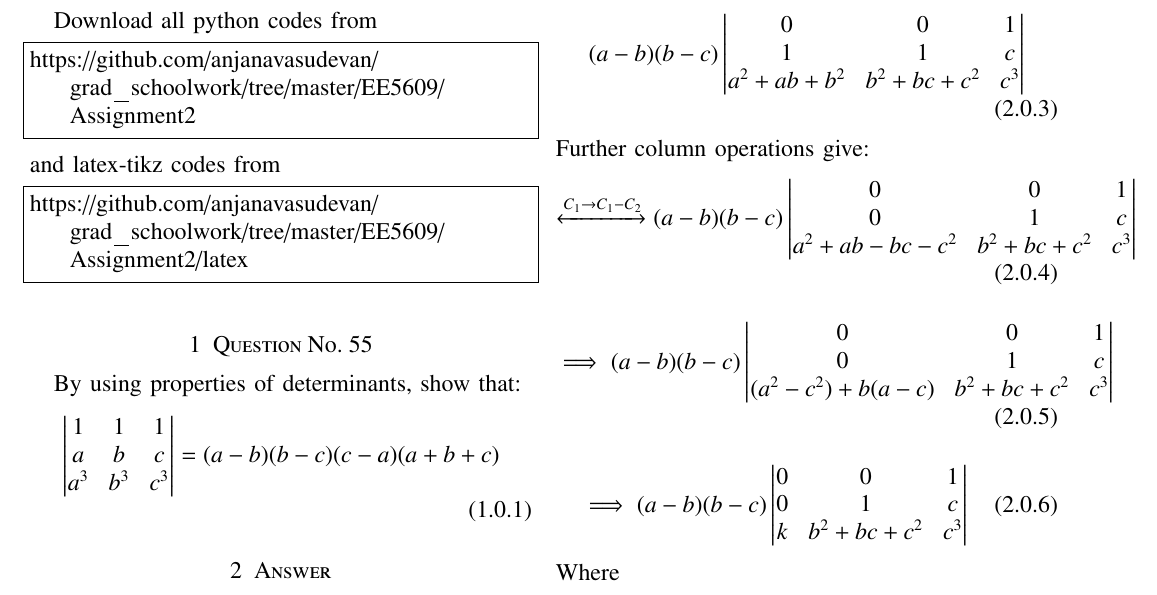
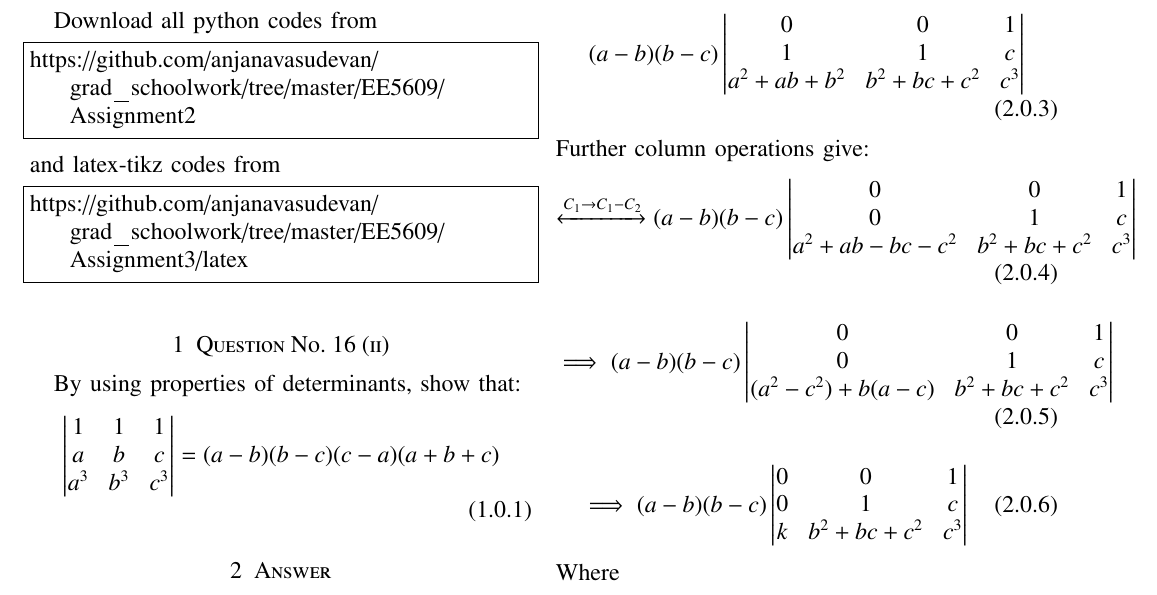
Before and after one commit to anjanavasudevan/grad_schoolwork, a LaTeX problem sheet (EE5609/Assignment3/latex/Assignment3.tex): part of the page, cut so that both start at the same text. Compiled offline with pdfLaTeX.

Commit message:
Tex ready

```diff
--- a/EE5609/Assignment3/latex/Assignment3.tex
+++ b/EE5609/Assignment3/latex/Assignment3.tex
@@ -56,10 +56,10 @@ https://github.com/anjanavasudevan/grad_schoolwork/tree/master/EE5609/Assignment
 and latex-tikz codes from
 %
 \begin{lstlisting}
-https://github.com/anjanavasudevan/grad_schoolwork/tree/master/EE5609/Assignment2/latex
+https://github.com/anjanavasudevan/grad_schoolwork/tree/master/EE5609/Assignment3/latex
 \end{lstlisting}
 %
-\section{Question No. 55}
+\section{Question No. 16 (ii)}
 By using properties of determinants, show that:
 \begin{align}
 \mydet{1 & 1 & 1\\a & b & c\\a^3 & b^3 & c^3} = (a-b)(b-c)(c-a)(a+b+c)
```
Also changed, not shown: EE5609/Assignment3/latex/Assignment3.pdf, 4 other files.
